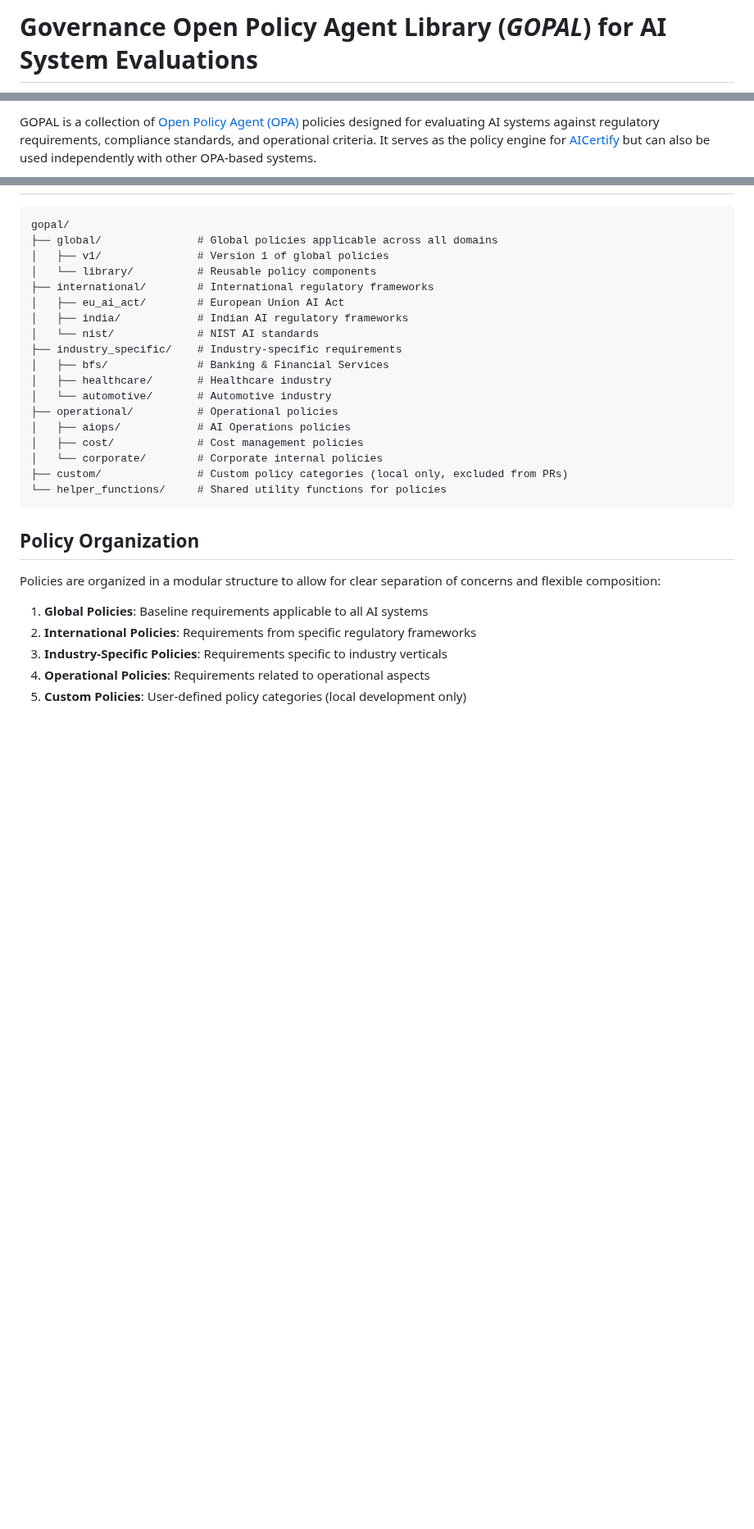
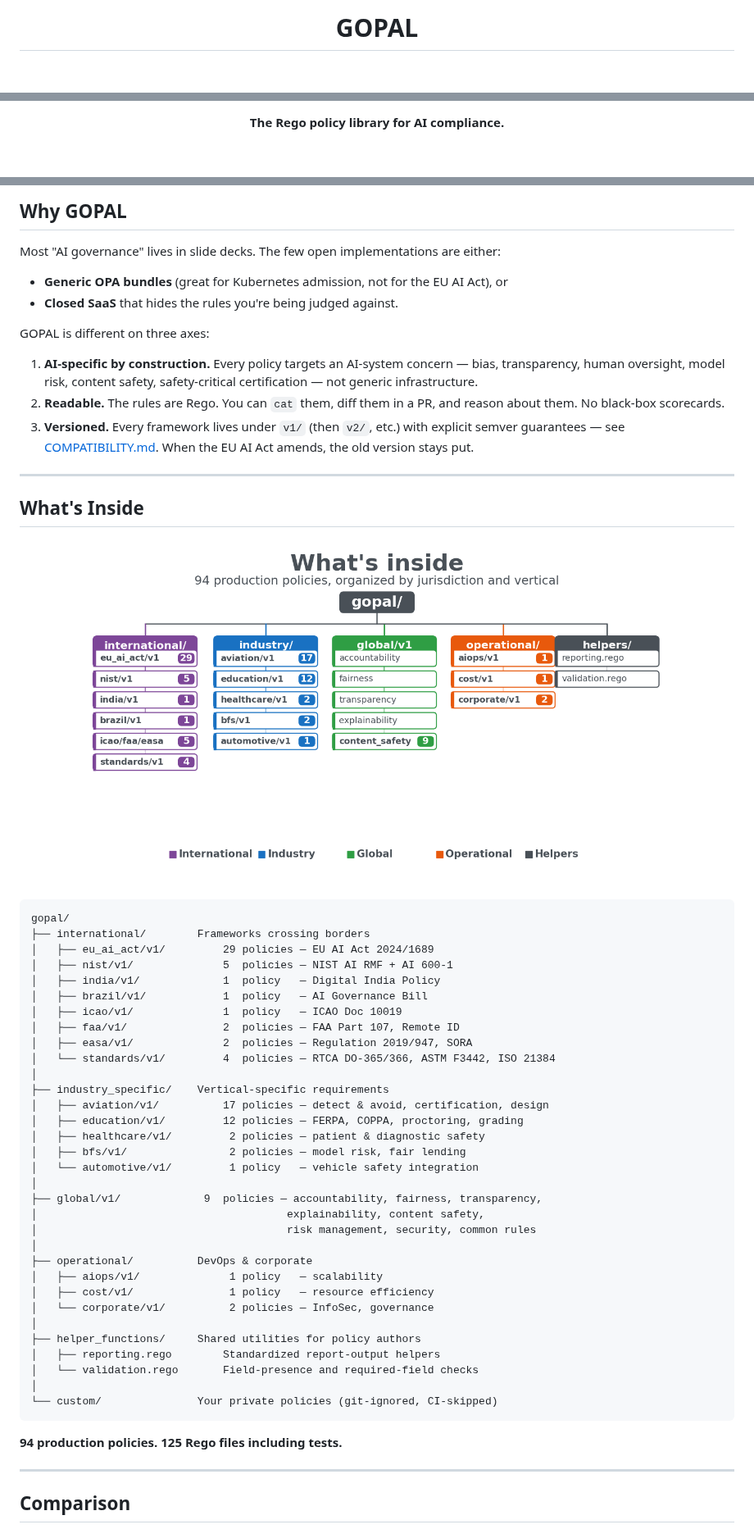
Before and after one commit to Principled-Evolution/gopal, a Markdown page: README.md, 3 parts joined by grey strips. Shown at 82% size. Drawn GitHub-style; pictures changed too: diagrams/diagram2_directory_tree.png (added); blank space fills up the shorter version.

````diff
--- a/README.md
+++ b/README.md
@@ -1,2 +1,2 @@
-# Governance Open Policy Agent Library (_GOPAL_) for AI System Evaluations
+<h1 align="center">GOPAL</h1>
 
@@ -8,3 +10,5 @@
 
-GOPAL is a collection of [Open Policy Agent (OPA)](https://github.com/open-policy-agent/opa) policies designed for evaluating AI systems against regulatory requirements, compliance standards, and operational criteria. It serves as the policy engine for [AICertify](https://github.com/principled-evolution/aicertify) but can also be used independently with other OPA-based systems.
+<p align="center">
+  <strong>The Rego policy library for AI compliance.</strong>
+</p>
 
@@ -14,32 +76,60 @@ GOPAL is a collection of [Open Policy Agent (OPA)](https://github.com/open-polic
+## Why GOPAL
+
+Most "AI governance" lives in slide decks. The few open implementations are either:
+
+- **Generic OPA bundles** (great for Kubernetes admission, not for the EU AI Act), or
+- **Closed SaaS** that hides the rules you're being judged against.
+
+GOPAL is different on three axes:
+
+1. **AI-specific by construction.** Every policy targets an AI-system concern — bias, transparency, human oversight, model risk, content safety, safety-critical certification — not generic infrastructure.
+2. **Readable.** The rules are Rego. You can `cat` them, diff them in a PR, and reason about them. No black-box scorecards.
+3. **Versioned.** Every framework lives under `v1/` (then `v2/`, etc.) with explicit semver guarantees — see [COMPATIBILITY.md](COMPATIBILITY.md). When the EU AI Act amends, the old version stays put.
+
+---
+
+## What's Inside
+
+<p align="center"><img src="diagrams/diagram2_directory_tree.png" alt="GOPAL directory layout — 5 top-level branches, policies organized by jurisdiction and vertical" width="85%" /></p>
 
 ```
 gopal/
-├── global/               # Global policies applicable across all domains
-│   ├── v1/               # Version 1 of global policies
-│   └── library/          # Reusable policy components
-├── international/        # International regulatory frameworks
-│   ├── eu_ai_act/        # European Union AI Act
-│   ├── india/            # Indian AI regulatory frameworks
-│   └── nist/             # NIST AI standards
-├── industry_specific/    # Industry-specific requirements
-│   ├── bfs/              # Banking & Financial Services
-│   ├── healthcare/       # Healthcare industry
-│   └── automotive/       # Automotive industry
-├── operational/          # Operational policies
-│   ├── aiops/            # AI Operations policies
-│   ├── cost/             # Cost management policies
-│   └── corporate/        # Corporate internal policies
-├── custom/               # Custom policy categories (local only, excluded from PRs)
-└── helper_functions/     # Shared utility functions for policies
+├── international/        Frameworks crossing borders
+│   ├── eu_ai_act/v1/         29 policies — EU AI Act 2024/1689
+│   ├── nist/v1/              5  policies — NIST AI RMF + AI 600-1
+│   ├── india/v1/             1  policy   — Digital India Policy
+│   ├── brazil/v1/            1  policy   — AI Governance Bill
+│   ├── icao/v1/              1  policy   — ICAO Doc 10019
+│   ├── faa/v1/               2  policies — FAA Part 107, Remote ID
+│   ├── easa/v1/              2  policies — Regulation 2019/947, SORA
+│   └── standards/v1/         4  policies — RTCA DO-365/366, ASTM F3442, ISO 21384
+│
+├── industry_specific/    Vertical-specific requirements
+│   ├── aviation/v1/          17 policies — detect & avoid, certification, design
+│   ├── education/v1/         12 policies — FERPA, COPPA, proctoring, grading
+│   ├── healthcare/v1/         2 policies — patient & diagnostic safety
+│   ├── bfs/v1/                2 policies — model risk, fair lending
+│   └── automotive/v1/         1 policy   — vehicle safety integration
+│
+├── global/v1/             9  policies — accountability, fairness, transparency,
+│                                       explainability, content safety,
+│                                       risk management, security, common rules
+│
+├── operational/          DevOps & corporate
+│   ├── aiops/v1/              1 policy   — scalability
+│   ├── cost/v1/               1 policy   — resource efficiency
+│   └── corporate/v1/          2 policies — InfoSec, governance
+│
+├── helper_functions/     Shared utilities for policy authors
+│   ├── reporting.rego        Standardized report-output helpers
+│   └── validation.rego       Field-presence and required-field checks
+│
+└── custom/               Your private policies (git-ignored, CI-skipped)
 ```
 
-## Policy Organization
+**94 production policies. 125 Rego files including tests.**
 
-Policies are organized in a modular structure to allow for clear separation of concerns and flexible composition:
+---
 
-1. **Global Policies**: Baseline requirements applicable to all AI systems
-2. **International Policies**: Requirements from specific regulatory frameworks
-3. **Industry-Specific Policies**: Requirements specific to industry verticals
-4. **Operational Policies**: Requirements related to operational aspects
-5. **Custom Policies**: User-defined policy categories (local development only)
+## Comparison
 
````
Also changed, not shown: other parts of README.md (+150 -63 lines), diagrams/diagram1_hero_numbers.png (added), diagrams/diagram3_policy_anatomy.png (added), diagrams/diagram4_framework_grid.png (added), diagrams/diagram5_evaluation_flow.png (added), 1 other file.
